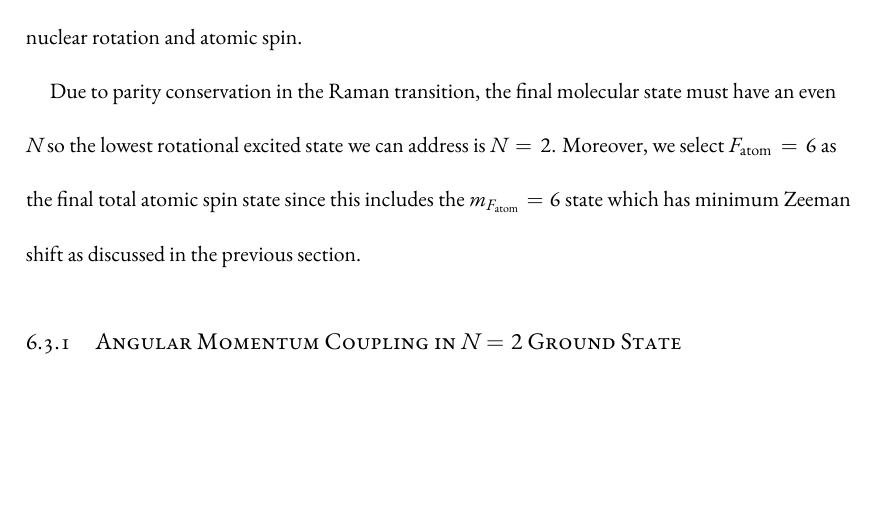
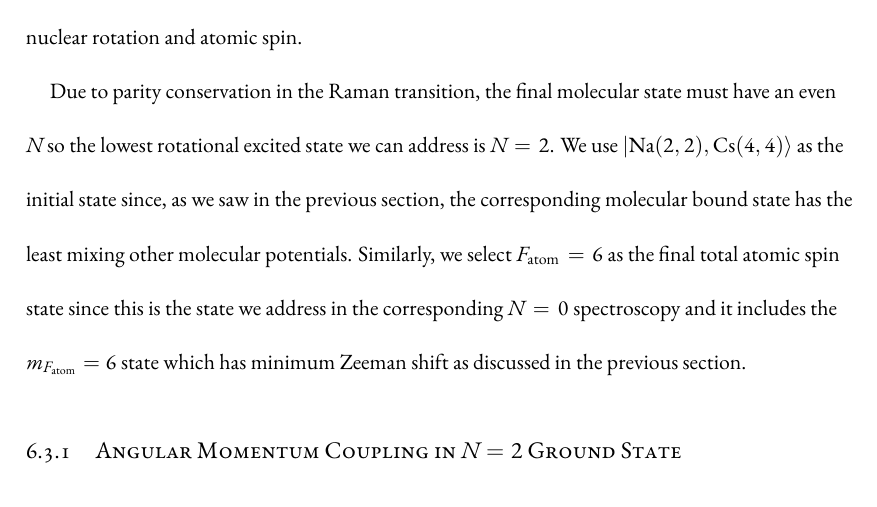
Before and after one commit to yuyichao/grad-thesis, a LaTeX thesis (dissertation.tex, which reads chapters/raman-spectroscopy.tex): part of page 84 of 119, cut so that both start at the same text, the shorter picture padded with empty space. Compiled offline with XeLaTeX.

Commit message:
[raman-spectroscopy] clarify initial spin state for N=2 measurement

```diff
--- a/chapters/raman-spectroscopy.tex
+++ b/chapters/raman-spectroscopy.tex
@@ -257,8 +257,12 @@ to study the rich interaction between the nuclear rotation and atomic spin.
 Due to parity conservation in the Raman transition,
 the final molecular state must have an even $N$
 so the lowest rotational excited state we can address is $N=2$.
-Moreover, we select $F_{\mathrm{atom}}=6$ as the final total atomic spin state
-since this includes the $m_{F_{\mathrm{atom}}}=6$ state which has minimum
+We use $|\mathrm{Na(2, 2),Cs(4, 4)}\rangle$ as the initial state since,
+as we saw in the previous section, the corresponding molecular bound state
+has the least mixing other molecular potentials.
+Similarly, we select $F_{\mathrm{atom}}=6$ as the final total atomic spin state
+since this is the state we address in the corresponding $N=0$ spectroscopy and
+it includes the $m_{F_{\mathrm{atom}}}=6$ state which has minimum
 Zeeman shift as discussed in the previous section.
 
 \subsection{Angular Momentum Coupling in $N=2$ Ground State}
```
Also changed, not shown: dissertation.pdf.
